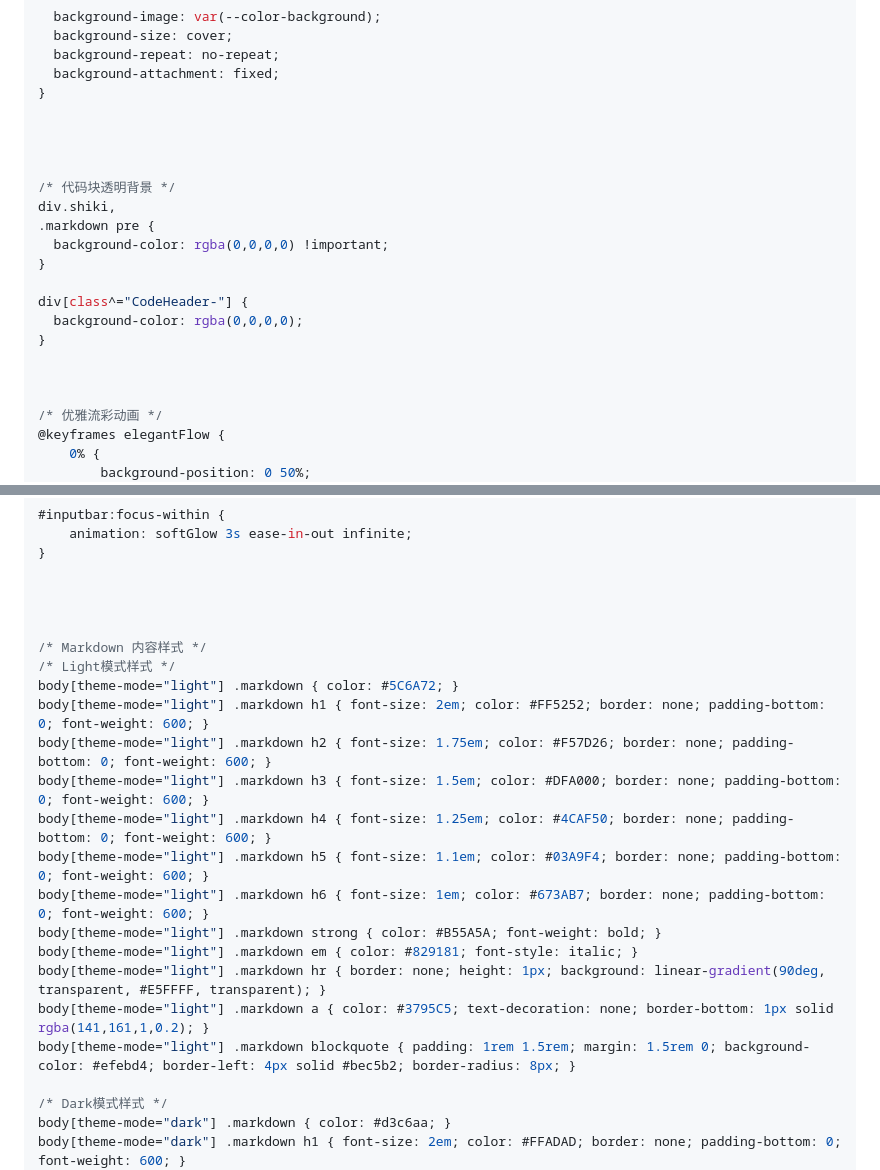
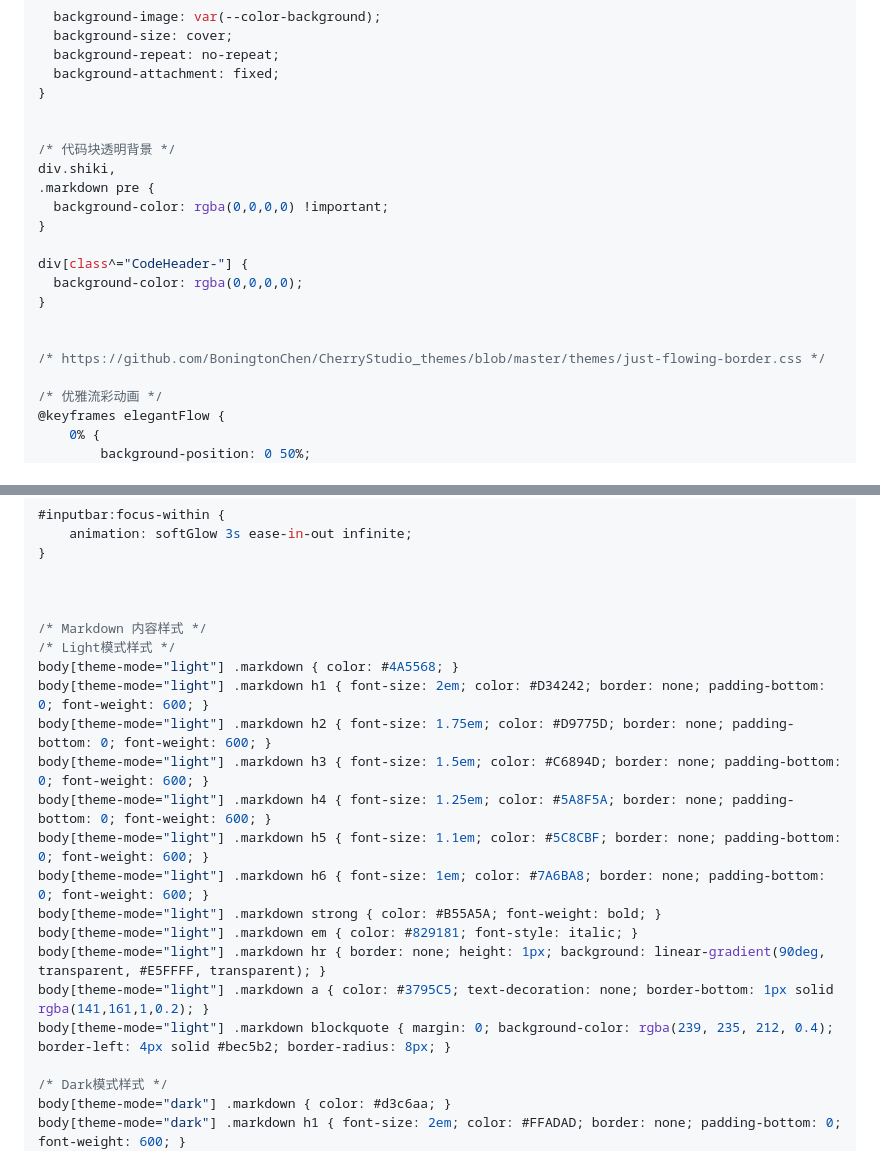
Before and after one commit to ZhuBaiwan-oOZZXX/PurePage, a Markdown page: note/dev/Cherry Studio 美化.md, 2 parts joined by grey strips. Drawn GitHub-style.

```diff
--- a/note/dev/Cherry Studio 美化.md
+++ b/note/dev/Cherry Studio 美化.md
@@ -55,8 +55,6 @@ body[theme-mode='dark'] {
 }
 
 
-
-
 /* 代码块透明背景 */
 div.shiki,
 .markdown pre {
@@ -68,6 +66,7 @@ div[class^="CodeHeader-"] {
 }
 
 
+/* https://github.com/BoningtonChen/CherryStudio_themes/blob/master/themes/just-flowing-border.css */
 
 /* 优雅流彩动画 */
 @keyframes elegantFlow {
@@ -134,21 +133,20 @@ div[class^="CodeHeader-"] {
 
 
 
-
 /* Markdown 内容样式 */
 /* Light模式样式 */
-body[theme-mode="light"] .markdown { color: #5C6A72; }
-body[theme-mode="light"] .markdown h1 { font-size: 2em; color: #FF5252; border: none; padding-bottom: 0; font-weight: 600; }
-body[theme-mode="light"] .markdown h2 { font-size: 1.75em; color: #F57D26; border: none; padding-bottom: 0; font-weight: 600; }
-body[theme-mode="light"] .markdown h3 { font-size: 1.5em; color: #DFA000; border: none; padding-bottom: 0; font-weight: 600; }
-body[theme-mode="light"] .markdown h4 { font-size: 1.25em; color: #4CAF50; border: none; padding-bottom: 0; font-weight: 600; }
-body[theme-mode="light"] .markdown h5 { font-size: 1.1em; color: #03A9F4; border: none; padding-bottom: 0; font-weight: 600; }
-body[theme-mode="light"] .markdown h6 { font-size: 1em; color: #673AB7; border: none; padding-bottom: 0; font-weight: 600; }
+body[theme-mode="light"] .markdown { color: #4A5568; }
+body[theme-mode="light"] .markdown h1 { font-size: 2em; color: #D34242; border: none; padding-bottom: 0; font-weight: 600; }
+body[theme-mode="light"] .markdown h2 { font-size: 1.75em; color: #D9775D; border: none; padding-bottom: 0; font-weight: 600; }
+body[theme-mode="light"] .markdown h3 { font-size: 1.5em; color: #C6894D; border: none; padding-bottom: 0; font-weight: 600; }
+body[theme-mode="light"] .markdown h4 { font-size: 1.25em; color: #5A8F5A; border: none; padding-bottom: 0; font-weight: 600; }
+body[theme-mode="light"] .markdown h5 { font-size: 1.1em; color: #5C8CBF; border: none; padding-bottom: 0; font-weight: 600; }
+body[theme-mode="light"] .markdown h6 { font-size: 1em; color: #7A6BA8; border: none; padding-bottom: 0; font-weight: 600; }
 body[theme-mode="light"] .markdown strong { color: #B55A5A; font-weight: bold; }
 body[theme-mode="light"] .markdown em { color: #829181; font-style: italic; }
 body[theme-mode="light"] .markdown hr { border: none; height: 1px; background: linear-gradient(90deg, transparent, #E5FFFF, transparent); }
 body[theme-mode="light"] .markdown a { color: #3795C5; text-decoration: none; border-bottom: 1px solid rgba(141,161,1,0.2); }
-body[theme-mode="light"] .markdown blockquote { padding: 1rem 1.5rem; margin: 1.5rem 0; background-color: #efebd4; border-left: 4px solid #bec5b2; border-radius: 8px; }
+body[theme-mode="light"] .markdown blockquote { margin: 0; background-color: rgba(239, 235, 212, 0.4); border-left: 4px solid #bec5b2; border-radius: 8px; }
 
 /* Dark模式样式 */
 body[theme-mode="dark"] .markdown { color: #d3c6aa; }
```
Also changed, not shown: other parts of note/dev/Cherry Studio 美化.md (+4 -4 lines), index.md (+2 -2 lines), note/API 代理/小马算力 API 代理.md (+1 -8 lines), assets/cherry 选择字体.png, assets/cherry-css-light.png, 1 other file.
